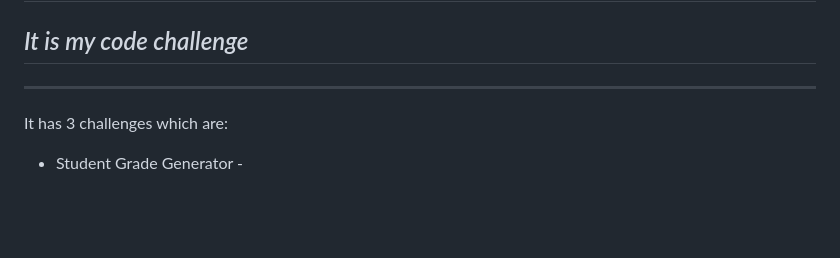
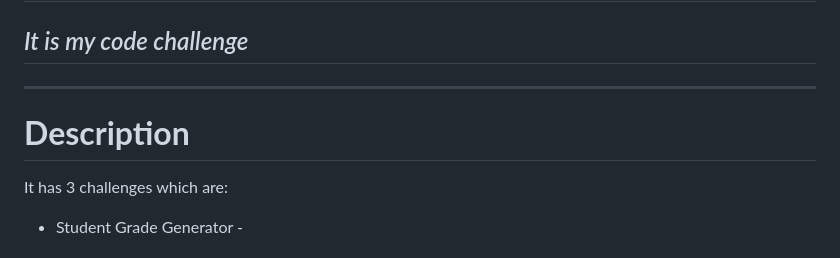
Before and after one commit to Her-Code/Toys, a Markdown page: README.md, the part around the change. Rendered like a GitHub page; blank space fills up the shorter version.

```diff
--- a/README.md
+++ b/README.md
@@ -3,6 +3,7 @@
 ## _It is my code challenge_
 
 ---
+# **Description**
 It has 3 challenges which are:
 
 * Student Grade Generator -
```
